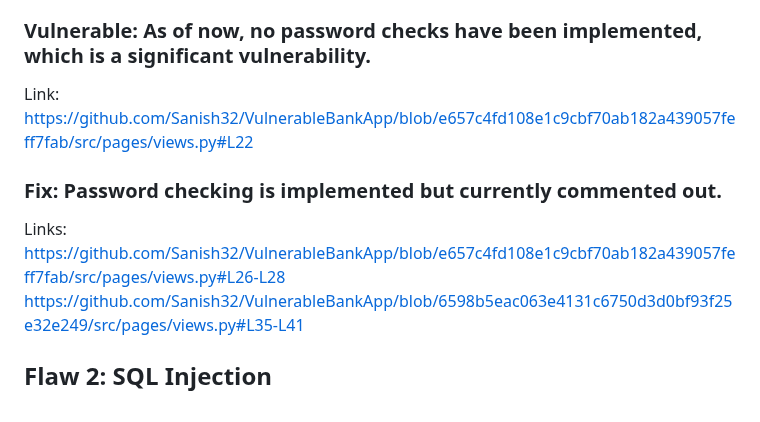
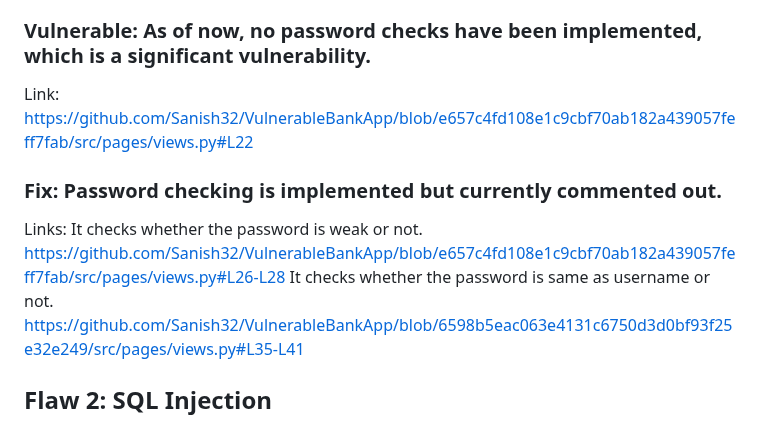
Before and after one commit to Sanish32/VulnerableBankApp, a Markdown page: README.md, the part around the change. Drawn GitHub-style.

```diff
--- a/README.md
+++ b/README.md
@@ -43,11 +43,14 @@ ii) Go to ``http://127.0.0.1:8000/admin/`` . Then, click on 'Users' under the 'A
 Broken authentication occurs when an application lacks robust identification and authentication mechanisms. For instance, passwords that are guessable, short, or lack a combination of digits, lowercase, and uppercase letters are considered weak. To add on, users often use their username as their password to create an account quickly. These issues need to be addressed because attackers can easily crack weak passwords.
 
 ### Vulnerable: As of now, no password checks have been implemented, which is a significant vulnerability.
-Link: https://github.com/Sanish32/VulnerableBankApp/blob/e657c4fd108e1c9cbf70ab182a439057feff7fab/src/pages/views.py#L22
+Link:
+https://github.com/Sanish32/VulnerableBankApp/blob/e657c4fd108e1c9cbf70ab182a439057feff7fab/src/pages/views.py#L22
 
 ### Fix: Password checking is implemented but currently commented out.
 Links:
+It checks whether the password is weak or not.
 https://github.com/Sanish32/VulnerableBankApp/blob/e657c4fd108e1c9cbf70ab182a439057feff7fab/src/pages/views.py#L26-L28
+It checks whether the password is same as username or not.
 https://github.com/Sanish32/VulnerableBankApp/blob/6598b5eac063e4131c6750d3d0bf93f25e32e249/src/pages/views.py#L35-L41
 
 ## Flaw 2: SQL Injection
```
